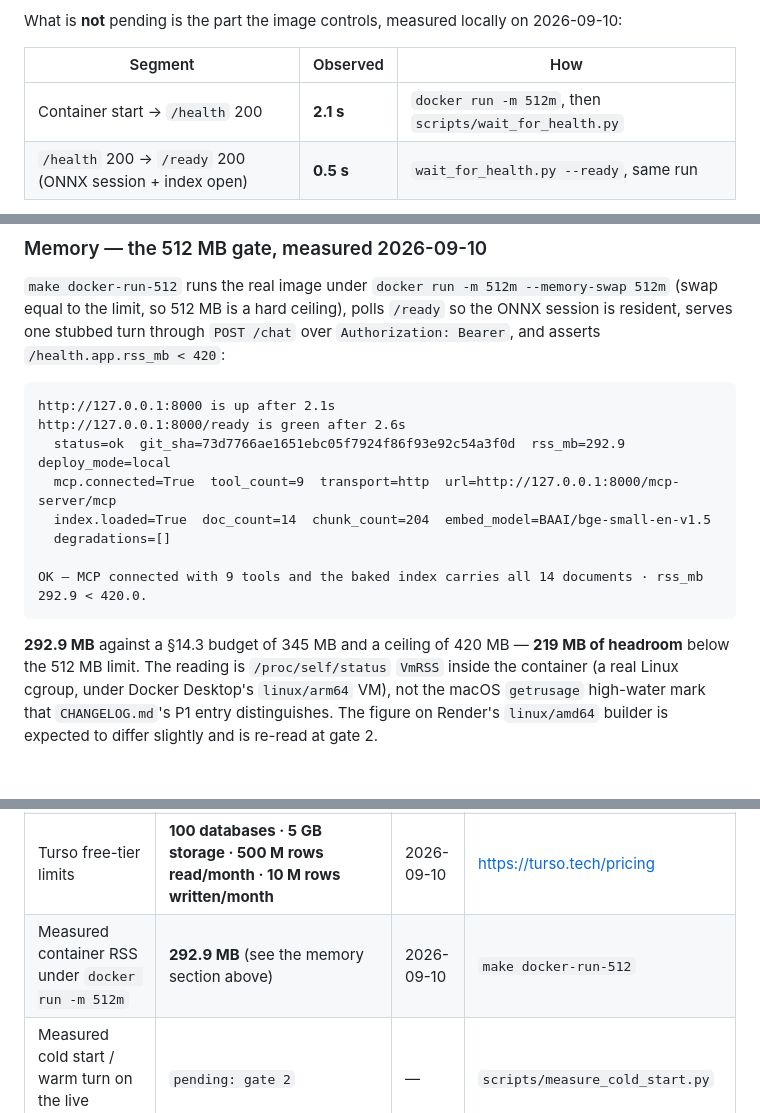
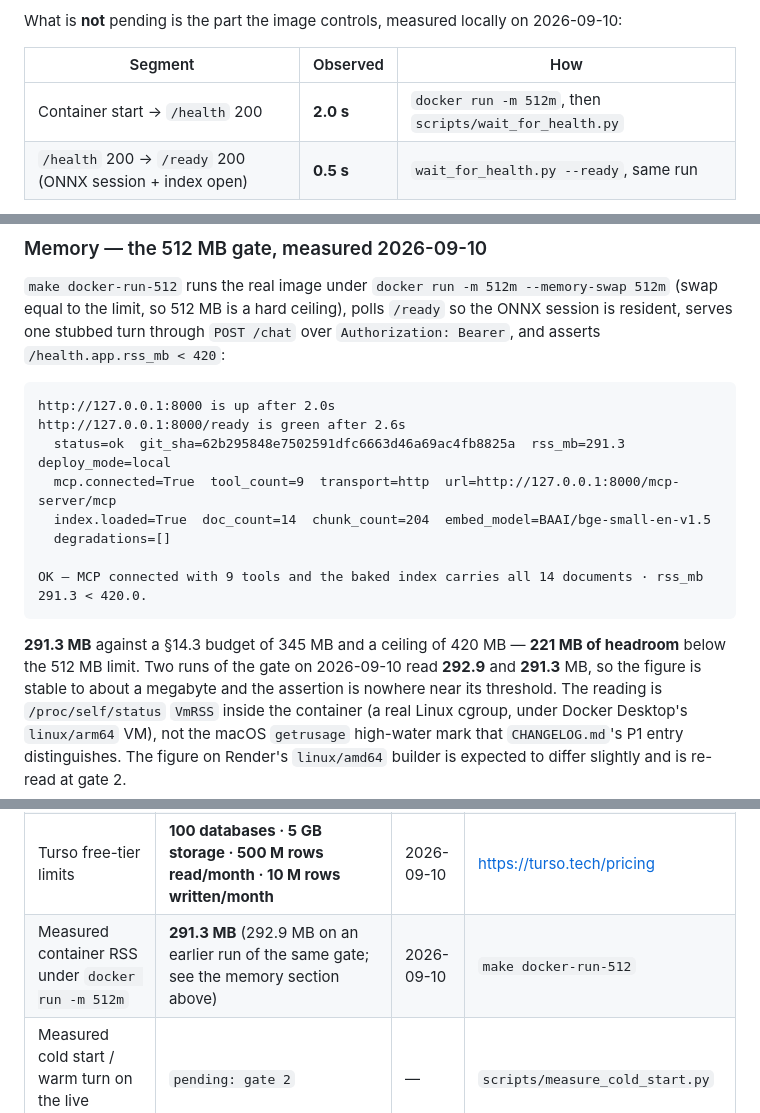
Before and after one commit to seantmalone/quantic-mosaic, a Markdown page: deployed.md, 3 parts joined by grey strips. Drawn GitHub-style.

Commit message:
P11(deploy): fix: the recorded memory-gate figure is the one from the committed build
The 292.9 MB in `deployed.md`, `CHANGELOG.md` and `NEEDS-FROM-USER.md` came from a gate run against
an image built at the P10 head. Re-run against the image built from this branch it reads 291.3 MB,
so that is the number now recorded, with the spread of the two same-day readings stated beside it —
a figure asserted against a 420 MB ceiling should show how stable it is, not one sample of it.

Gate: make docker && make docker-run-512 -> rss_mb 291.3 < 420.0 at git_sha 62b2958;
docker run -e PORT=10000 -> assert_health green, mcp url on :10000 — green
Reqs: PD.4, R7.4

Co-Authored-By: Claude Opus 5 (1M context) <noreply@anthropic.com>
Claude-Session: https://claude.ai/code/session_01RnJs3hSPUc8kca4BtF5oAM

````diff
--- a/deployed.md
+++ b/deployed.md
@@ -61,7 +61,7 @@ What is **not** pending is the part the image controls, measured locally on 2026
 
 | Segment | Observed | How |
 |---|---|---|
-| Container start → `/health` 200 | **2.1 s** | `docker run -m 512m`, then `scripts/wait_for_health.py` |
+| Container start → `/health` 200 | **2.0 s** | `docker run -m 512m`, then `scripts/wait_for_health.py` |
 | `/health` 200 → `/ready` 200 (ONNX session + index open) | **0.5 s** | `wait_for_health.py --ready`, same run |
 
 Those 0.5 s are what baking the model into the image buys: without it the same segment is a 16–63 s
@@ -172,18 +172,19 @@ one stubbed turn through `POST /chat` over `Authorization: Bearer`, and asserts
 `/health.app.rss_mb < 420`:
 
 ```
-http://127.0.0.1:8000 is up after 2.1s
+http://127.0.0.1:8000 is up after 2.0s
 http://127.0.0.1:8000/ready is green after 2.6s
-  status=ok  git_sha=73d7766ae1651ebc05f7924f86f93e92c54a3f0d  rss_mb=292.9  deploy_mode=local
+  status=ok  git_sha=62b295848e7502591dfc6663d46a69ac4fb8825a  rss_mb=291.3  deploy_mode=local
   mcp.connected=True  tool_count=9  transport=http  url=http://127.0.0.1:8000/mcp-server/mcp
   index.loaded=True  doc_count=14  chunk_count=204  embed_model=BAAI/bge-small-en-v1.5
   degradations=[]
 
-OK — MCP connected with 9 tools and the baked index carries all 14 documents · rss_mb 292.9 < 420.0.
+OK — MCP connected with 9 tools and the baked index carries all 14 documents · rss_mb 291.3 < 420.0.
 ```
 
-**292.9 MB** against a §14.3 budget of 345 MB and a ceiling of 420 MB — **219 MB of headroom**
-below the 512 MB limit. The reading is `/proc/self/status` `VmRSS` inside the container (a real
+**291.3 MB** against a §14.3 budget of 345 MB and a ceiling of 420 MB — **221 MB of headroom**
+below the 512 MB limit. Two runs of the gate on 2026-09-10 read **292.9** and **291.3** MB, so the
+figure is stable to about a megabyte and the assertion is nowhere near its threshold. The reading is `/proc/self/status` `VmRSS` inside the container (a real
 Linux cgroup, under Docker Desktop's `linux/arm64` VM), not the macOS `getrusage` high-water mark
 that `CHANGELOG.md`'s P1 entry distinguishes. The figure on Render's `linux/amd64` builder is
 expected to differ slightly and is re-read at gate 2.
@@ -199,7 +200,7 @@ Every row of §3.1 that P11 owns, read live on the date shown. Nothing here is i
 | Render build-pipeline minutes | **500 included Starter-tier pipeline minutes per month** on the Hobby workspace. When they run out and there is no payment method or the spend limit is reached, "Render stops running pipeline tasks (including service builds!) for the remainder of the current month." Overage is $5 / 1,000 minutes. | 2026-09-10 | https://render.com/docs/build-pipeline |
 | Render documented HTTP request timeout | **"Render web services allow HTTP responses to take up to 100 minutes."** `/docs/web-services` carries no timeout section; this is the figure Render publishes. | 2026-09-10 | https://render.com/docs/render-vs-vercel-comparison |
 | Turso free-tier limits | **100 databases · 5 GB storage · 500 M rows read/month · 10 M rows written/month** | 2026-09-10 | https://turso.tech/pricing |
-| Measured container RSS under `docker run -m 512m` | **292.9 MB** (see the memory section above) | 2026-09-10 | `make docker-run-512` |
+| Measured container RSS under `docker run -m 512m` | **291.3 MB** (292.9 MB on an earlier run of the same gate; see the memory section above) | 2026-09-10 | `make docker-run-512` |
 | Measured cold start / warm turn on the live instance | `pending: gate 2` | — | `scripts/measure_cold_start.py` |
 | Render plan details and usage from the dashboard | `pending: gate 2` — the dashboard needs an authenticated session | — | Render dashboard → usage |
 
````
Also changed, not shown: CHANGELOG.md (+4 -3 lines), NEEDS-FROM-USER.md (+1 -1 lines).
